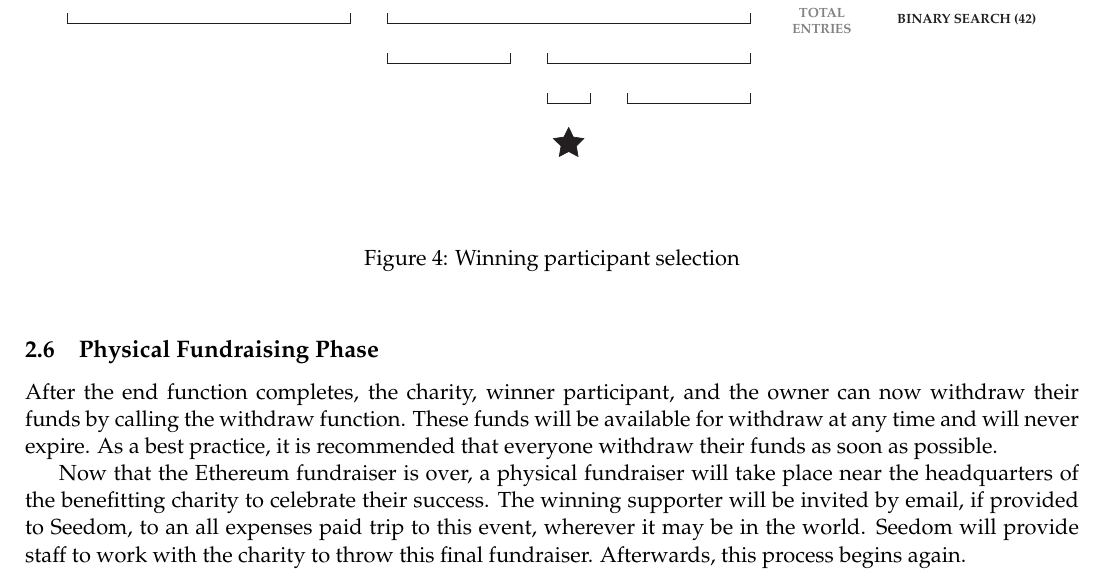
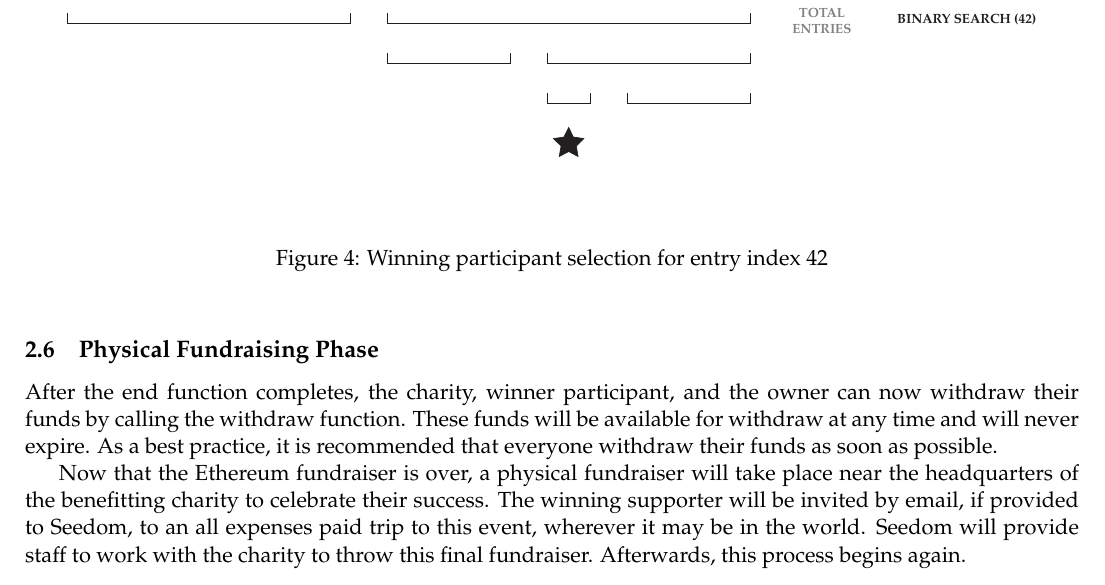
Before and after one commit to TeamPalmTree/charity-whitepaper, a LaTeX paper (seedom.tex): part of page 8 of 10, cut so that both start at the same text. Compiled offline with pdfLaTeX.

Commit message:
added better caption for winner selection example

```diff
--- a/seedom.tex
+++ b/seedom.tex
@@ -204,7 +204,7 @@ After the crowd-sourced random number is generated as part of the end call from
 \begin{figure}[H]
 \begin{center}
 \includegraphics[width=1.0\textwidth]{winningParticipantSelection.pdf}
-\caption{Winning participant selection}
+\caption{Winning participant selection for entry index 42}
 \label{figure:winningParticipantSelection}
 \end{center}
 \end{figure}
```
Also changed, not shown: seedom.pdf.
